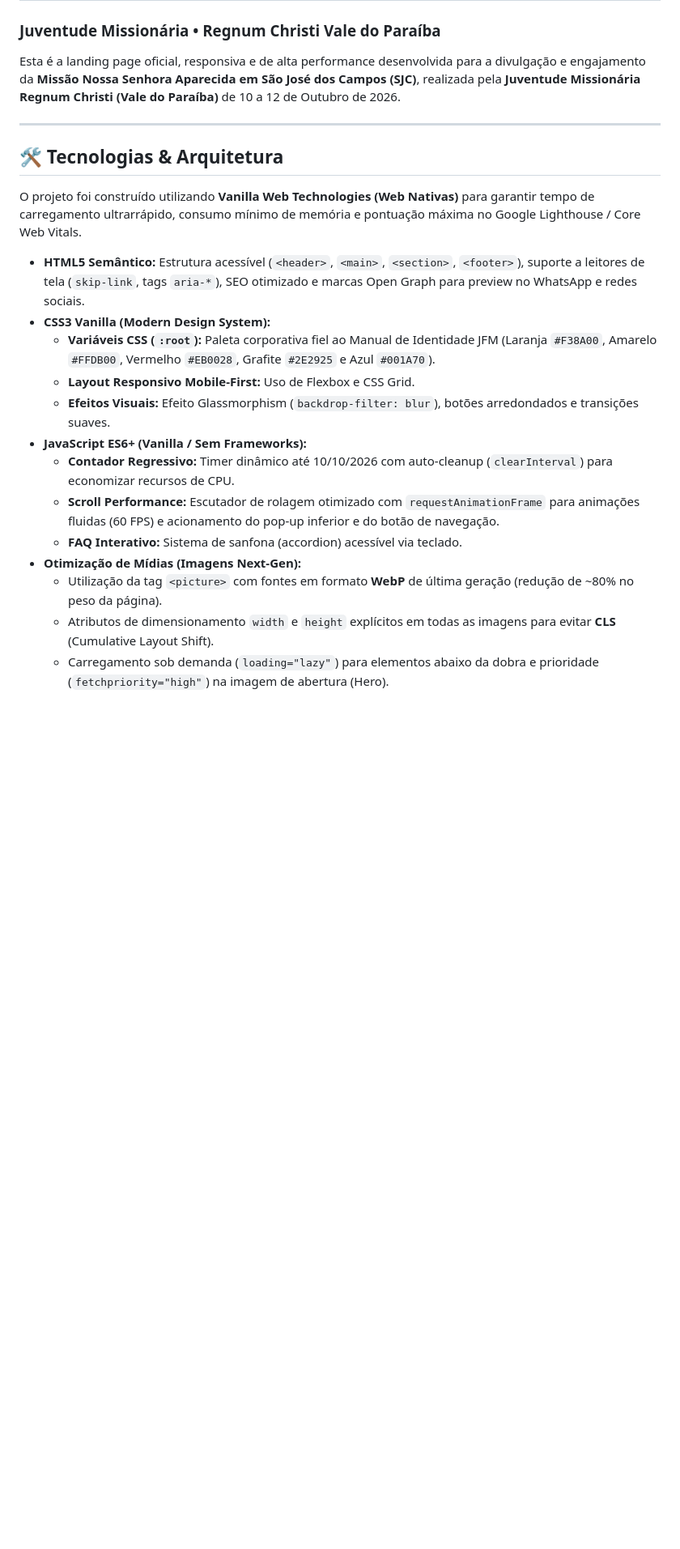
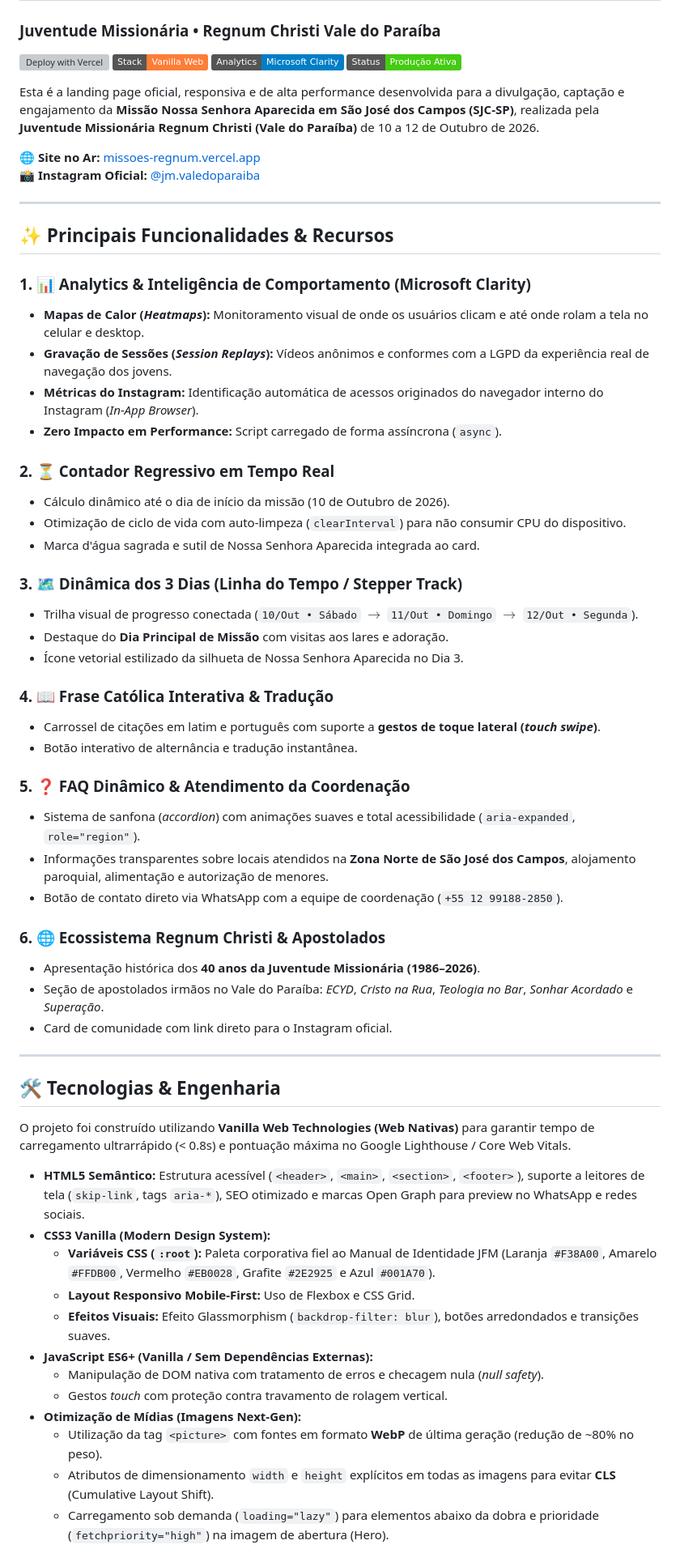
Before and after one commit to juventuderegnum/MS-Jovem-2026.2, a Markdown page: README.md, the part around one of its changes. Shown at 81% size. GitHub-like rendering; badges without logos; blank space fills up the shorter version; grey boxes are pictures that could not be loaded.

Commit message:
docs(readme): atualiza documentacao com Microsoft Clarity, linha do tempo interativa e novos recursos

```diff
--- a/README.md
+++ b/README.md
@@ -1,25 +1,66 @@
 # ✝️ Landing Page - Missão Nossa Senhora Aparecida (SJC)
 ### Juventude Missionária • Regnum Christi Vale do Paraíba
 
-Esta é a landing page oficial, responsiva e de alta performance desenvolvida para a divulgação e engajamento da **Missão Nossa Senhora Aparecida em São José dos Campos (SJC)**, realizada pela **Juventude Missionária Regnum Christi (Vale do Paraíba)** de 10 a 12 de Outubro de 2026.
+[![Deploy with Vercel](https://vercelbadge.vercel.app/api/juventuderegnum/MS-Jovem-2026.2)](https://missoes-regnum.vercel.app/)
+[![HTML5 / CSS3 / Vanilla JS](https://img.shields.io/badge/Stack-Vanilla%20Web-orange.svg)](https://missoes-regnum.vercel.app/)
+[![Analytics-Microsoft Clarity](https://img.shields.io/badge/Analytics-Microsoft%20Clarity-blue.svg)](https://clarity.microsoft.com/)
+[![Status](https://img.shields.io/badge/Status-Produção%20Ativa-brightgreen.svg)](https://missoes-regnum.vercel.app/)
+
+Esta é a landing page oficial, responsiva e de alta performance desenvolvida para a divulgação, captação e engajamento da **Missão Nossa Senhora Aparecida em São José dos Campos (SJC-SP)**, realizada pela **Juventude Missionária Regnum Christi (Vale do Paraíba)** de 10 a 12 de Outubro de 2026.
+
+🌐 **Site no Ar:** [missoes-regnum.vercel.app](https://missoes-regnum.vercel.app/)
+📸 **Instagram Oficial:** [@jm.valedoparaiba](https://www.instagram.com/jm.valedoparaiba/)
 
 ---
 
-## 🛠️ Tecnologias & Arquitetura
+## ✨ Principais Funcionalidades & Recursos
 
-O projeto foi construído utilizando **Vanilla Web Technologies (Web Nativas)** para garantir tempo de carregamento ultrarrápido, consumo mínimo de memória e pontuação máxima no Google Lighthouse / Core Web Vitals.
+### 1. 📊 Analytics & Inteligência de Comportamento (Microsoft Clarity)
+* **Mapas de Calor (*Heatmaps*):** Monitoramento visual de onde os usuários clicam e até onde rolam a tela no celular e desktop.
+* **Gravação de Sessões (*Session Replays*):** Vídeos anônimos e conformes com a LGPD da experiência real de navegação dos jovens.
+* **Métricas do Instagram:** Identificação automática de acessos originados do navegador interno do Instagram (*In-App Browser*).
+* **Zero Impacto em Performance:** Script carregado de forma assíncrona (`async`).
+
+### 2. ⏳ Contador Regressivo em Tempo Real
+* Cálculo dinâmico até o dia de início da missão (10 de Outubro de 2026).
+* Otimização de ciclo de vida com auto-limpeza (`clearInterval`) para não consumir CPU do dispositivo.
+* Marca d'água sagrada e sutil de Nossa Senhora Aparecida integrada ao card.
+
+### 3. 🗺️ Dinâmica dos 3 Dias (Linha do Tempo / Stepper Track)
+* Trilha visual de progresso conectada (`10/Out • Sábado` $\rightarrow$ `11/Out • Domingo` $\rightarrow$ `12/Out • Segunda`).
+* Destaque do **Dia Principal de Missão** com visitas aos lares e adoração.
+* Ícone vetorial estilizado da silhueta de Nossa Senhora Aparecida no Dia 3.
+
+### 4. 📖 Frase Católica Interativa & Tradução
+* Carrossel de citações em latim e português com suporte a **gestos de toque lateral (*touch swipe*)**.
+* Botão interativo de alternância e tradução instantânea.
+
+### 5. ❓ FAQ Dinâmico & Atendimento da Coordenação
+* Sistema de sanfona (*accordion*) com animações suaves e total acessibilidade (`aria-expanded`, `role="region"`).
+* Informações transparentes sobre locais atendidos na **Zona Norte de São José dos Campos**, alojamento paroquial, alimentação e autorização de menores.
+* Botão de contato direto via WhatsApp com a equipe de coordenação (`+55 12 99188-2850`).
+
+### 6. 🌐 Ecossistema Regnum Christi & Apostolados
+* Apresentação histórica dos **40 anos da Juventude Missionária (1986–2026)**.
+* Seção de apostolados irmãos no Vale do Paraíba: *ECYD*, *Cristo na Rua*, *Teologia no Bar*, *Sonhar Acordado* e *Superação*.
+* Card de comunidade com link direto para o Instagram oficial.
+
+---
+
+## 🛠️ Tecnologias & Engenharia
+
+O projeto foi construído utilizando **Vanilla Web Technologies (Web Nativas)** para garantir tempo de carregamento ultrarrápido (< 0.8s) e pontuação máxima no Google Lighthouse / Core Web Vitals.
 
 * **HTML5 Semântico:** Estrutura acessível (`<header>`, `<main>`, `<section>`, `<footer>`), suporte a leitores de tela (`skip-link`, tags `aria-*`), SEO otimizado e marcas Open Graph para preview no WhatsApp e redes sociais.
 * **CSS3 Vanilla (Modern Design System):**
   * **Variáveis CSS (`:root`):** Paleta corporativa fiel ao Manual de Identidade JFM (Laranja `#F38A00`, Amarelo `#FFDB00`, Vermelho `#EB0028`, Grafite `#2E2925` e Azul `#001A70`).
   * **Layout Responsivo Mobile-First:** Uso de Flexbox e CSS Grid.
   * **Efeitos Visuais:** Efeito Glassmorphism (`backdrop-filter: blur`), botões arredondados e transições suaves.
-* **JavaScript ES6+ (Vanilla / Sem Frameworks):**
-  * **Contador Regressivo:** Timer dinâmico até 10/10/2026 com auto-cleanup (`clearInterval`) para economizar recursos de CPU.
-  * **Scroll Performance:** Escutador de rolagem otimizado com `requestAnimationFrame` para animações fluidas (60 FPS) e acionamento do pop-up inferior e do botão de navegação.
-  * **FAQ Interativo:** Sistema de sanfona (accordion) acessível via teclado.
+* **JavaScript ES6+ (Vanilla / Sem Dependências Externas):**
+  * Manipulação de DOM nativa com tratamento de erros e checagem nula (*null safety*).
+  * Gestos *touch* com proteção contra travamento de rolagem vertical.
 * **Otimização de Mídias (Imagens Next-Gen):**
-  * Utilização da tag `<picture>` com fontes em formato **WebP** de última geração (redução de ~80% no peso da página).
+  * Utilização da tag `<picture>` com fontes em formato **WebP** de última geração (redução de ~80% no peso).
   * Atributos de dimensionamento `width` e `height` explícitos em todas as imagens para evitar **CLS** (Cumulative Layout Shift).
   * Carregamento sob demanda (`loading="lazy"`) para elementos abaixo da dobra e prioridade (`fetchpriority="high"`) na imagem de abertura (Hero).
 * **Hospedagem & Deploy:**
```
Also changed, not shown: other parts of README.md (+5 -4 lines).
